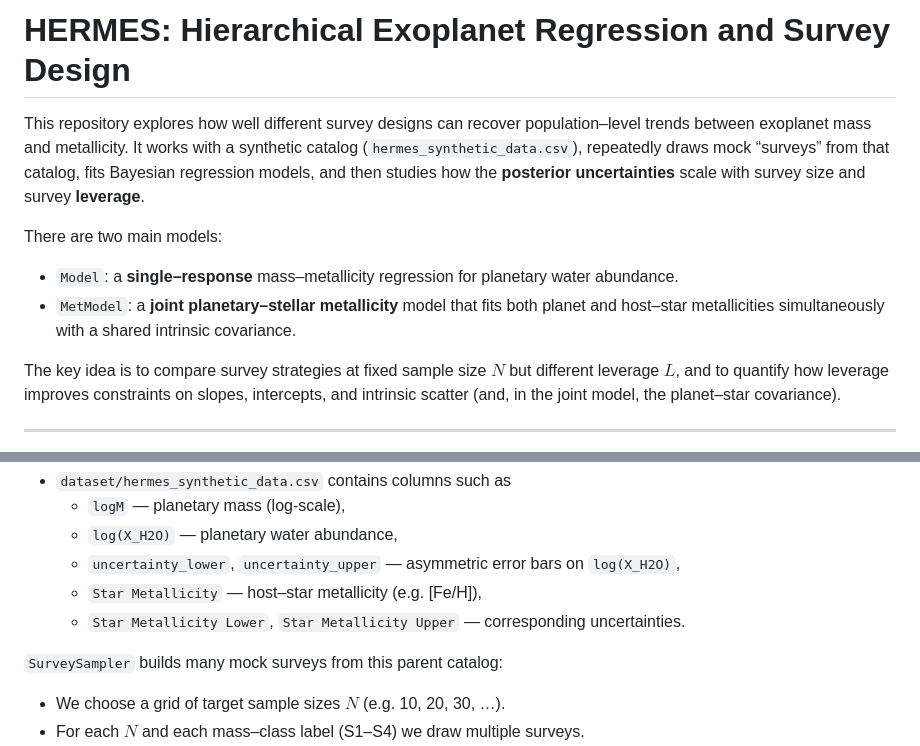
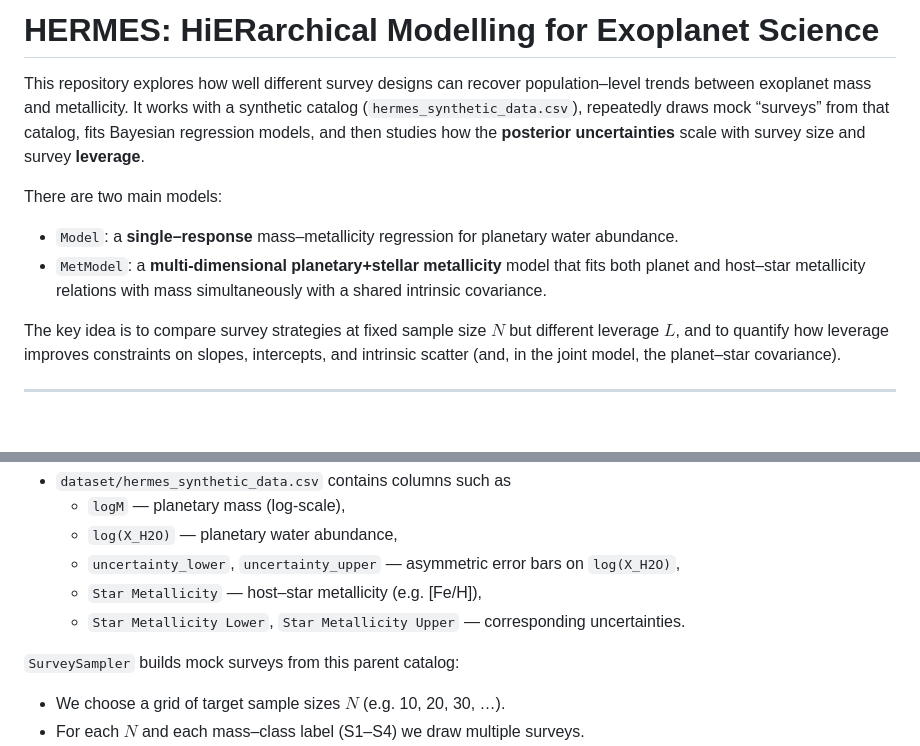
Before and after one commit to wasnaqvi/HERMES, a Markdown page: ReadMe.md, 2 parts joined by grey strips. GitHub-like rendering; blank space fills up the shorter version.

```diff
--- a/ReadMe.md
+++ b/ReadMe.md
@@ -1,4 +1,4 @@
-# HERMES: Hierarchical Exoplanet Regression and Survey Design
+# HERMES: HiERarchical Modelling for Exoplanet Science
 
 This repository explores how well different survey designs can recover
 population–level trends between exoplanet mass and metallicity. It works with
@@ -11,8 +11,8 @@ There are two main models:
 
 - `Model`: a **single–response** mass–metallicity regression for planetary
   water abundance.
-- `MetModel`: a **joint planetary–stellar metallicity** model that fits both
-  planet and host–star metallicities simultaneously with a shared intrinsic
+- `MetModel`: a **multi-dimensional planetary+stellar metallicity** model that fits both
+  planet and host–star metallicity relations with mass simultaneously with a shared intrinsic
   covariance.
 
 The key idea is to compare survey strategies at fixed sample size $N$ but
@@ -35,7 +35,7 @@ The starting point is a synthetic catalog wrapped by `HermesData`:
   - `Star Metallicity Lower`, `Star Metallicity Upper` — corresponding
     uncertainties.
 
-`SurveySampler` builds many mock surveys from this parent catalog:
+`SurveySampler` builds mock surveys from this parent catalog:
 
 - We choose a grid of target sample sizes $N$ (e.g. 10, 20, 30, …).
 - For each $N$ and each mass–class label (S1–S4) we draw multiple surveys.
```
Also changed, not shown: 1 other file.
